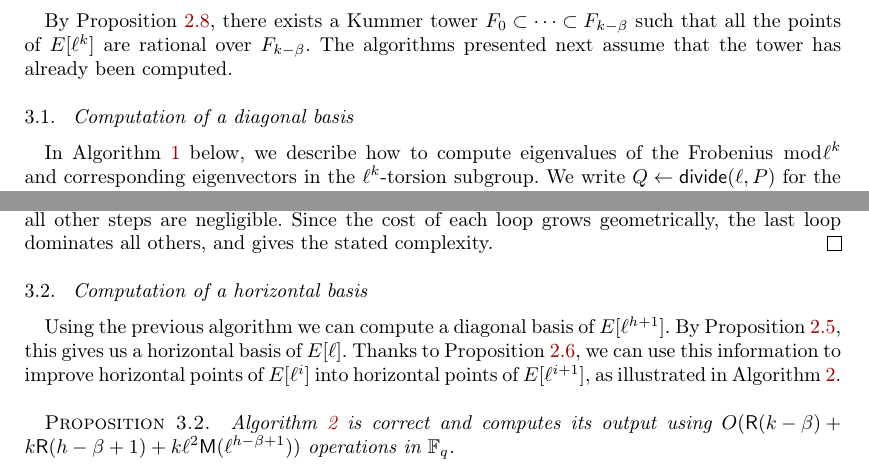
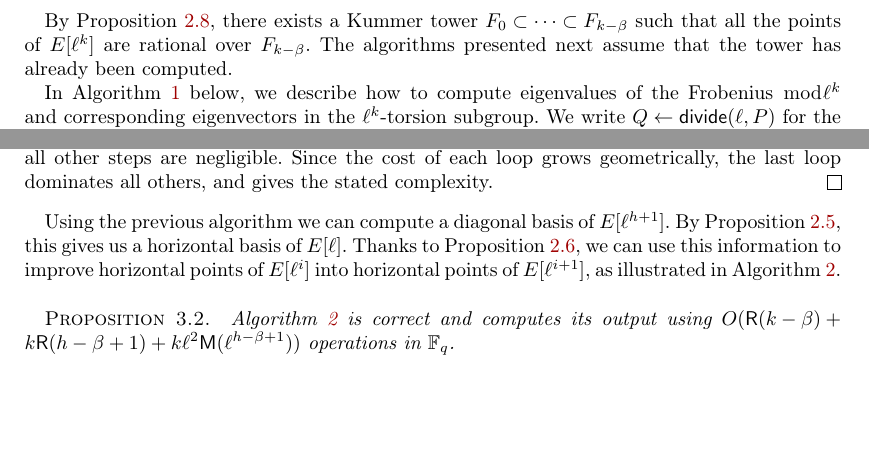
Before and after one commit to Hugounenq-Cyril/Two_curves_on_a_volcano, a LaTeX document (explicit-isogenies.tex): two parts of page 8 of 16, joined at a grey line, cut so that both start at the same text, the shorter picture padded with empty space. Compiled offline with pdfLaTeX; a LaTeX package or settings file that is missing is left out.

Commit message:
j'ai enleve des "subsections" pour gagner quelques lignes

```diff
--- a/explicit-isogenies.tex
+++ b/explicit-isogenies.tex
@@ -780,8 +780,8 @@ $F₀⊂\cdots⊂F_{k-\beta}$ such that all the points of~$E[ℓ^k]$ are
 rational over~$F_{k-\beta}$. The algorithms presented next assume that
 the tower has already been computed.
 
-\subsection{Computation of a diagonal basis}
-\label{ss:diagonal}
+%% \subsection{Computation of a diagonal basis}
+%% \label{ss:diagonal}
 
 In Algorithm~\ref{alg:diagonal} below, we describe how to compute
 eigenvalues of the Frobenius $\bmod \ell^k$ and corresponding
@@ -847,8 +847,8 @@ $u \leftarrow (λ -μ)/\ell^h$ \textbf{endif}
   all others, and gives the stated complexity.
 \end{proof}
 
-\subsection{Computation of a horizontal basis}
-\label{ss:horizontal}
+%% \subsection{Computation of a horizontal basis}
+%% \label{ss:horizontal}
 
 Using the previous algorithm
 we can compute a diagonal basis of~$E[ℓ^{h+1}]$.
```
Also changed, not shown: explicit-isogenies.tex (2 more changed lines).
